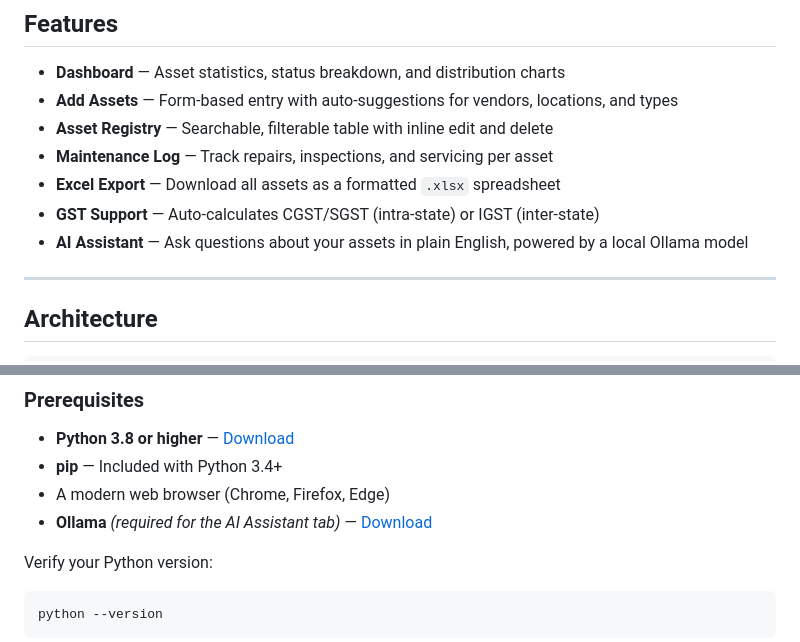
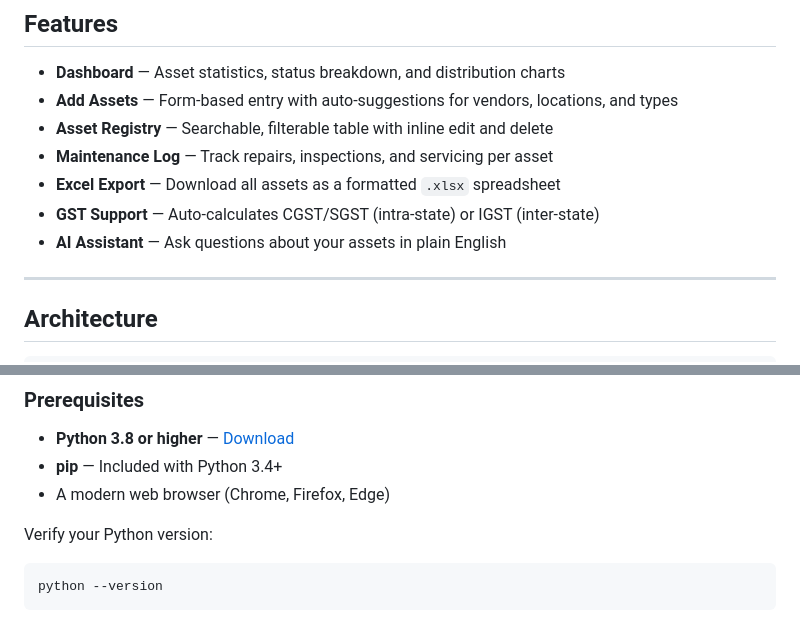
Before and after one commit to zenzipapp-boop/asset_dashboard, a Markdown page: README.md, 2 parts joined by grey strips. Drawn GitHub-style.

````diff
--- a/README.md
+++ b/README.md
@@ -12,7 +12,7 @@ A web-based IT asset management and audit system built with FastAPI (Python) and
 - **Maintenance Log** — Track repairs, inspections, and servicing per asset
 - **Excel Export** — Download all assets as a formatted `.xlsx` spreadsheet
 - **GST Support** — Auto-calculates CGST/SGST (intra-state) or IGST (inter-state)
-- **AI Assistant** — Ask questions about your assets in plain English, powered by a local Ollama model
+- **AI Assistant** — Ask questions about your assets in plain English
 
 ---
 
@@ -50,7 +50,6 @@ A web-based IT asset management and audit system built with FastAPI (Python) and
 - **Python 3.8 or higher** — [Download](https://www.python.org/downloads/)
 - **pip** — Included with Python 3.4+
 - A modern web browser (Chrome, Firefox, Edge)
-- **Ollama** *(required for the AI Assistant tab)* — [Download](https://ollama.com)
 
 Verify your Python version:
 ```bash
````
Also changed, not shown: other parts of README.md (+3 -41 lines), SETUP_COMPLETE.md (deleted, +0 -178 lines).
